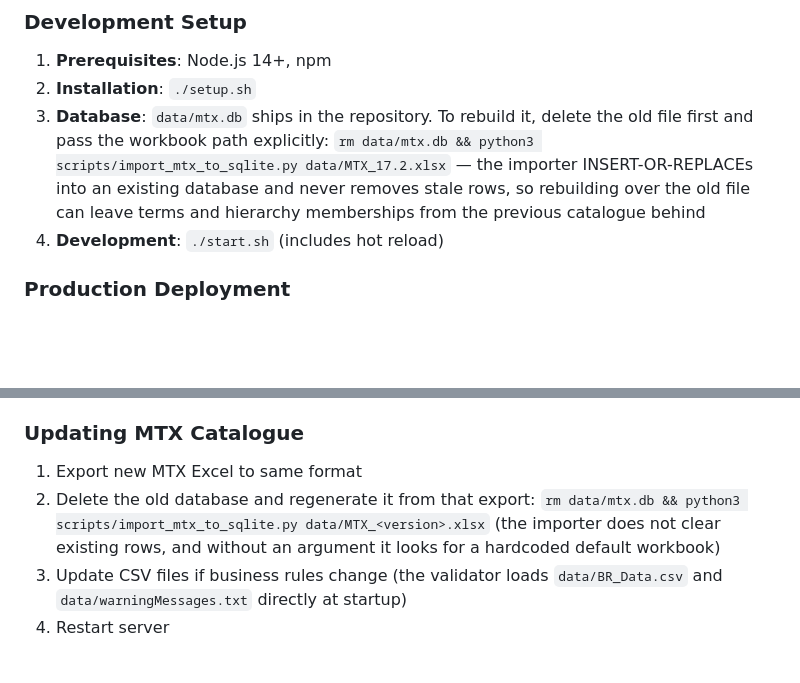
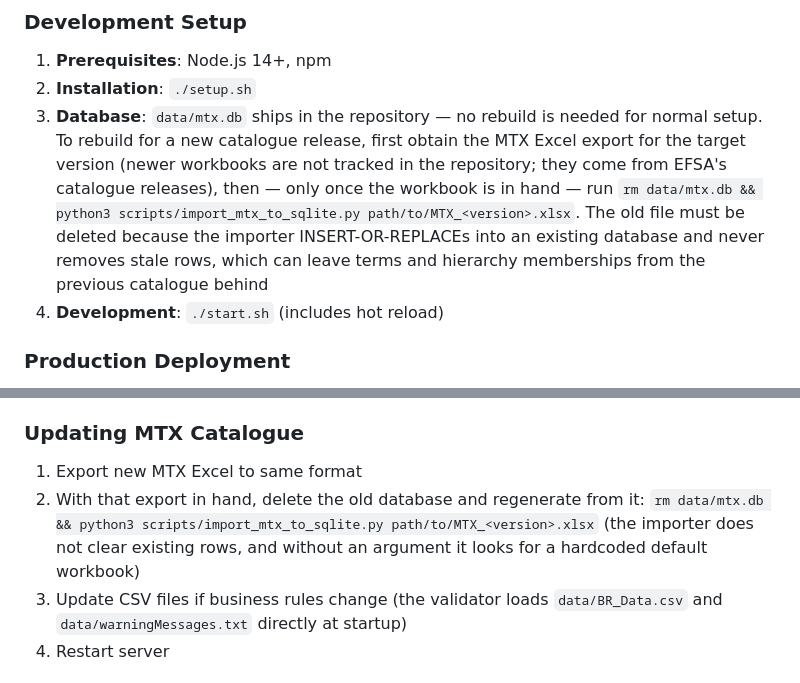
Before and after one commit to Chili36/automatic-couscous, a Markdown page: DOCUMENTATION.md, 2 parts joined by grey strips. GitHub-like rendering; blank space fills up the shorter version.

Commit message:
docs: require the MTX workbook before deleting the database
Codex round-2 review flagged that the rebuild command referenced
data/MTX_17.2.xlsx, which is not tracked (only MTX_16.2.xlsx ships in
the repository) — on a clean checkout the rm would succeed and the
importer would then fail, leaving no database at all. Both rebuild
instructions now state that obtaining the workbook comes first and the
delete happens only once it is in hand.

Co-Authored-By: Claude Fable 5 <noreply@anthropic.com>
Claude-Session: https://claude.ai/code/session_01TTYkMXqdcYwKjQ2BzgQ4N1

```diff
--- a/DOCUMENTATION.md
+++ b/DOCUMENTATION.md
@@ -482,7 +482,7 @@ flowchart LR
 
 1. **Prerequisites**: Node.js 14+, npm
 2. **Installation**: `./setup.sh`
-3. **Database**: `data/mtx.db` ships in the repository. To rebuild it, delete the old file first and pass the workbook path explicitly: `rm data/mtx.db && python3 scripts/import_mtx_to_sqlite.py data/MTX_17.2.xlsx` — the importer INSERT-OR-REPLACEs into an existing database and never removes stale rows, so rebuilding over the old file can leave terms and hierarchy memberships from the previous catalogue behind
+3. **Database**: `data/mtx.db` ships in the repository — no rebuild is needed for normal setup. To rebuild for a new catalogue release, first obtain the MTX Excel export for the target version (newer workbooks are not tracked in the repository; they come from EFSA's catalogue releases), then — only once the workbook is in hand — run `rm data/mtx.db && python3 scripts/import_mtx_to_sqlite.py path/to/MTX_<version>.xlsx`. The old file must be deleted because the importer INSERT-OR-REPLACEs into an existing database and never removes stale rows, which can leave terms and hierarchy memberships from the previous catalogue behind
 4. **Development**: `./start.sh` (includes hot reload)
 
 ### Production Deployment
@@ -553,7 +553,7 @@ POST /api/validate/batch
 ### Updating MTX Catalogue
 
 1. Export new MTX Excel to same format
-2. Delete the old database and regenerate it from that export: `rm data/mtx.db && python3 scripts/import_mtx_to_sqlite.py data/MTX_<version>.xlsx` (the importer does not clear existing rows, and without an argument it looks for a hardcoded default workbook)
+2. With that export in hand, delete the old database and regenerate from it: `rm data/mtx.db && python3 scripts/import_mtx_to_sqlite.py path/to/MTX_<version>.xlsx` (the importer does not clear existing rows, and without an argument it looks for a hardcoded default workbook)
 3. Update CSV files if business rules change (the validator loads `data/BR_Data.csv` and `data/warningMessages.txt` directly at startup)
 4. Restart server
 
```
